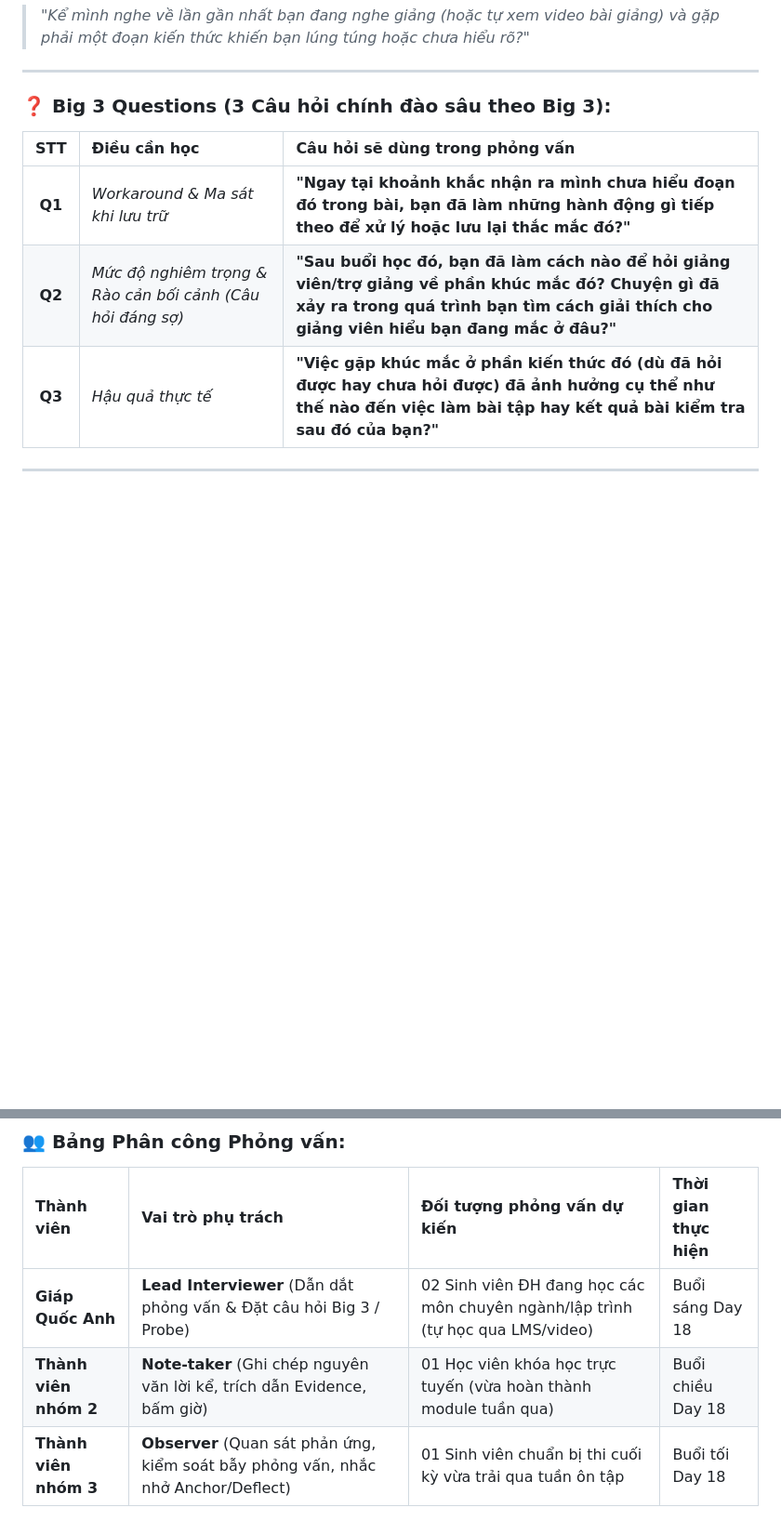
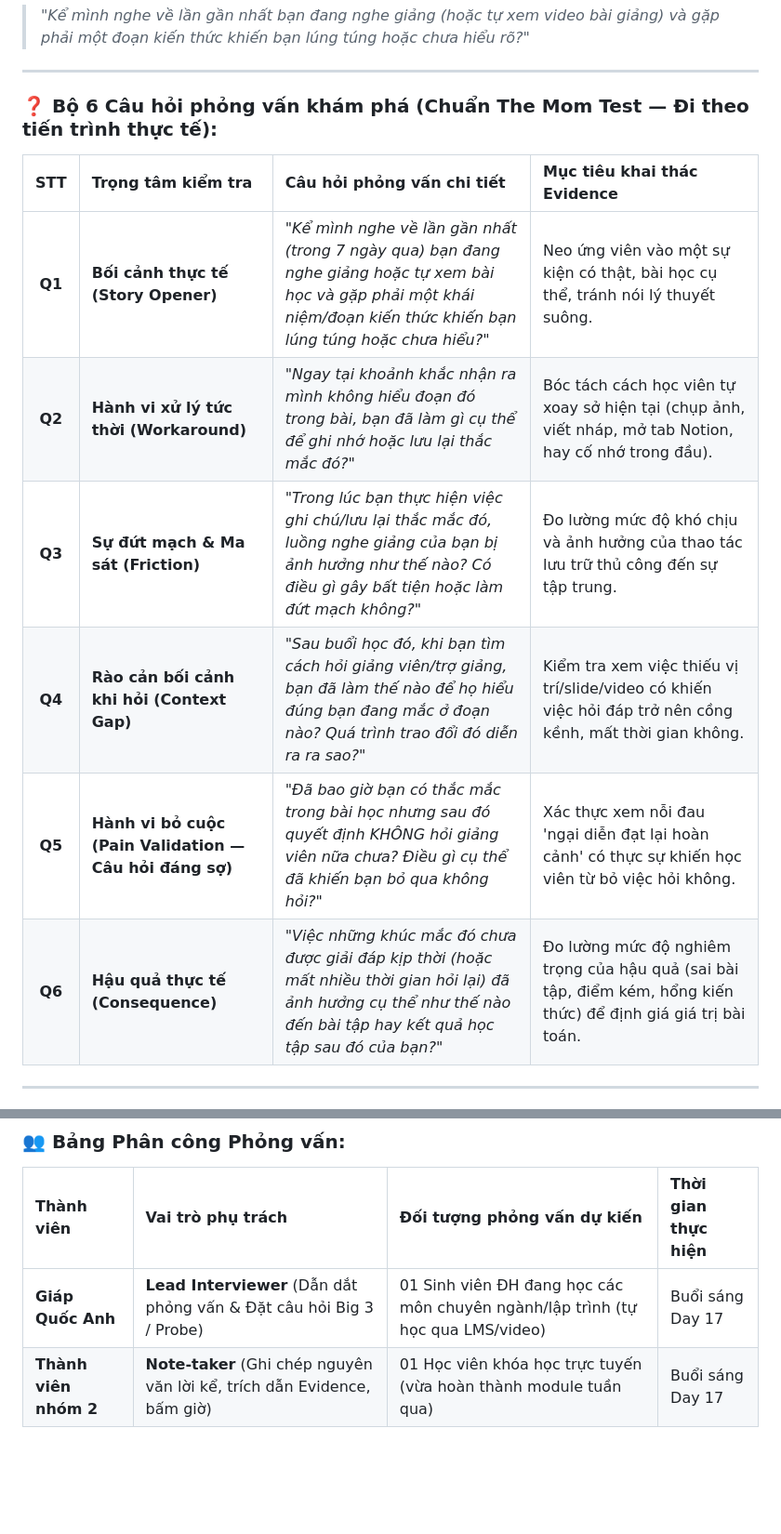
Before and after one commit to SAY265/Track1_DAY18_2A202601522_GIAPQUOCANH, a Markdown page: INTERVIEW_GUIDE.md, 2 parts joined by grey strips. Shown at 93% size. Drawn GitHub-style; blank space fills up the shorter version.

Commit message:
docs: add structured 6-question interview flow for student discovery

```diff
--- a/INTERVIEW_GUIDE.md
+++ b/INTERVIEW_GUIDE.md
@@ -39,13 +39,16 @@ Dựa trên **Evidence Map** và **Problem Hypothesis**, nhóm xác định 3 đ
 
 ---
 
-### ❓ Big 3 Questions (3 Câu hỏi chính đào sâu theo Big 3):
+### ❓ Bộ 6 Câu hỏi phỏng vấn khám phá (Chuẩn The Mom Test — Đi theo tiến trình thực tế):
 
-| STT | Điều cần học | Câu hỏi sẽ dùng trong phỏng vấn |
-| :---: | :--- | :--- |
-| **Q1** | *Workaround & Ma sát khi lưu trữ* | **"Ngay tại khoảnh khắc nhận ra mình chưa hiểu đoạn đó trong bài, bạn đã làm những hành động gì tiếp theo để xử lý hoặc lưu lại thắc mắc đó?"** |
-| **Q2** | *Mức độ nghiêm trọng & Rào cản bối cảnh (Câu hỏi đáng sợ)* | **"Sau buổi học đó, bạn đã làm cách nào để hỏi giảng viên/trợ giảng về phần khúc mắc đó? Chuyện gì đã xảy ra trong quá trình bạn tìm cách giải thích cho giảng viên hiểu bạn đang mắc ở đâu?"** |
-| **Q3** | *Hậu quả thực tế* | **"Việc gặp khúc mắc ở phần kiến thức đó (dù đã hỏi được hay chưa hỏi được) đã ảnh hưởng cụ thể như thế nào đến việc làm bài tập hay kết quả bài kiểm tra sau đó của bạn?"** |
+| STT | Trọng tâm kiểm tra | Câu hỏi phỏng vấn chi tiết | Mục tiêu khai thác Evidence |
+| :---: | :--- | :--- | :--- |
+| **Q1** | **Bối cảnh thực tế (Story Opener)** | *"Kể mình nghe về lần gần nhất (trong 7 ngày qua) bạn đang nghe giảng hoặc tự xem bài học và gặp phải một khái niệm/đoạn kiến thức khiến bạn lúng túng hoặc chưa hiểu?"* | Neo ứng viên vào một sự kiện có thật, bài học cụ thể, tránh nói lý thuyết suông. |
+| **Q2** | **Hành vi xử lý tức thời (Workaround)** | *"Ngay tại khoảnh khắc nhận ra mình không hiểu đoạn đó trong bài, bạn đã làm gì cụ thể để ghi nhớ hoặc lưu lại thắc mắc đó?"* | Bóc tách cách học viên tự xoay sở hiện tại (chụp ảnh, viết nháp, mở tab Notion, hay cố nhớ trong đầu). |
+| **Q3** | **Sự đứt mạch & Ma sát (Friction)** | *"Trong lúc bạn thực hiện việc ghi chú/lưu lại thắc mắc đó, luồng nghe giảng của bạn bị ảnh hưởng như thế nào? Có điều gì gây bất tiện hoặc làm đứt mạch không?"* | Đo lường mức độ khó chịu và ảnh hưởng của thao tác lưu trữ thủ công đến sự tập trung. |
+| **Q4** | **Rào cản bối cảnh khi hỏi (Context Gap)** | *"Sau buổi học đó, khi bạn tìm cách hỏi giảng viên/trợ giảng, bạn đã làm thế nào để họ hiểu đúng bạn đang mắc ở đoạn nào? Quá trình trao đổi đó diễn ra ra sao?"* | Kiểm tra xem việc thiếu vị trí/slide/video có khiến việc hỏi đáp trở nên cồng kềnh, mất thời gian không. |
+| **Q5** | **Hành vi bỏ cuộc (Pain Validation — Câu hỏi đáng sợ)** | *"Đã bao giờ bạn có thắc mắc trong bài học nhưng sau đó quyết định KHÔNG hỏi giảng viên nữa chưa? Điều gì cụ thể đã khiến bạn bỏ qua không hỏi?"* | Xác thực xem nỗi đau 'ngại diễn đạt lại hoàn cảnh' có thực sự khiến học viên từ bỏ việc hỏi không. |
+| **Q6** | **Hậu quả thực tế (Consequence)** | *"Việc những khúc mắc đó chưa được giải đáp kịp thời (hoặc mất nhiều thời gian hỏi lại) đã ảnh hưởng cụ thể như thế nào đến bài tập hay kết quả học tập sau đó của bạn?"* | Đo lường mức độ nghiêm trọng của hậu quả (sai bài tập, điểm kém, hổng kiến thức) để định giá giá trị bài toán. |
 
 ---
 
@@ -86,6 +89,5 @@ Dựa trên **Evidence Map** và **Problem Hypothesis**, nhóm xác định 3 đ
 
 | Thành viên | Vai trò phụ trách | Đối tượng phỏng vấn dự kiến | Thời gian thực hiện |
 | :--- | :--- | :--- | :--- |
-| **Giáp Quốc Anh** | **Lead Interviewer** (Dẫn dắt phỏng vấn & Đặt câu hỏi Big 3 / Probe) | 02 Sinh viên ĐH đang học các môn chuyên ngành/lập trình (tự học qua LMS/video) | Buổi sáng Day 18 |
-| **Thành viên nhóm 2** | **Note-taker** (Ghi chép nguyên văn lời kể, trích dẫn Evidence, bấm giờ) | 01 Học viên khóa học trực tuyến (vừa hoàn thành module tuần qua) | Buổi chiều Day 18 |
-| **Thành viên nhóm 3** | **Observer** (Quan sát phản ứng, kiểm soát bẫy phỏng vấn, nhắc nhở Anchor/Deflect) | 01 Sinh viên chuẩn bị thi cuối kỳ vừa trải qua tuần ôn tập | Buổi tối Day 18 |
+| **Giáp Quốc Anh** | **Lead Interviewer** (Dẫn dắt phỏng vấn & Đặt câu hỏi Big 3 / Probe) | 01 Sinh viên ĐH đang học các môn chuyên ngành/lập trình (tự học qua LMS/video) | Buổi sáng Day 17 |
+| **Thành viên nhóm 2** | **Note-taker** (Ghi chép nguyên văn lời kể, trích dẫn Evidence, bấm giờ) | 01 Học viên khóa học trực tuyến (vừa hoàn thành module tuần qua) | Buổi sáng Day 17 |
```
